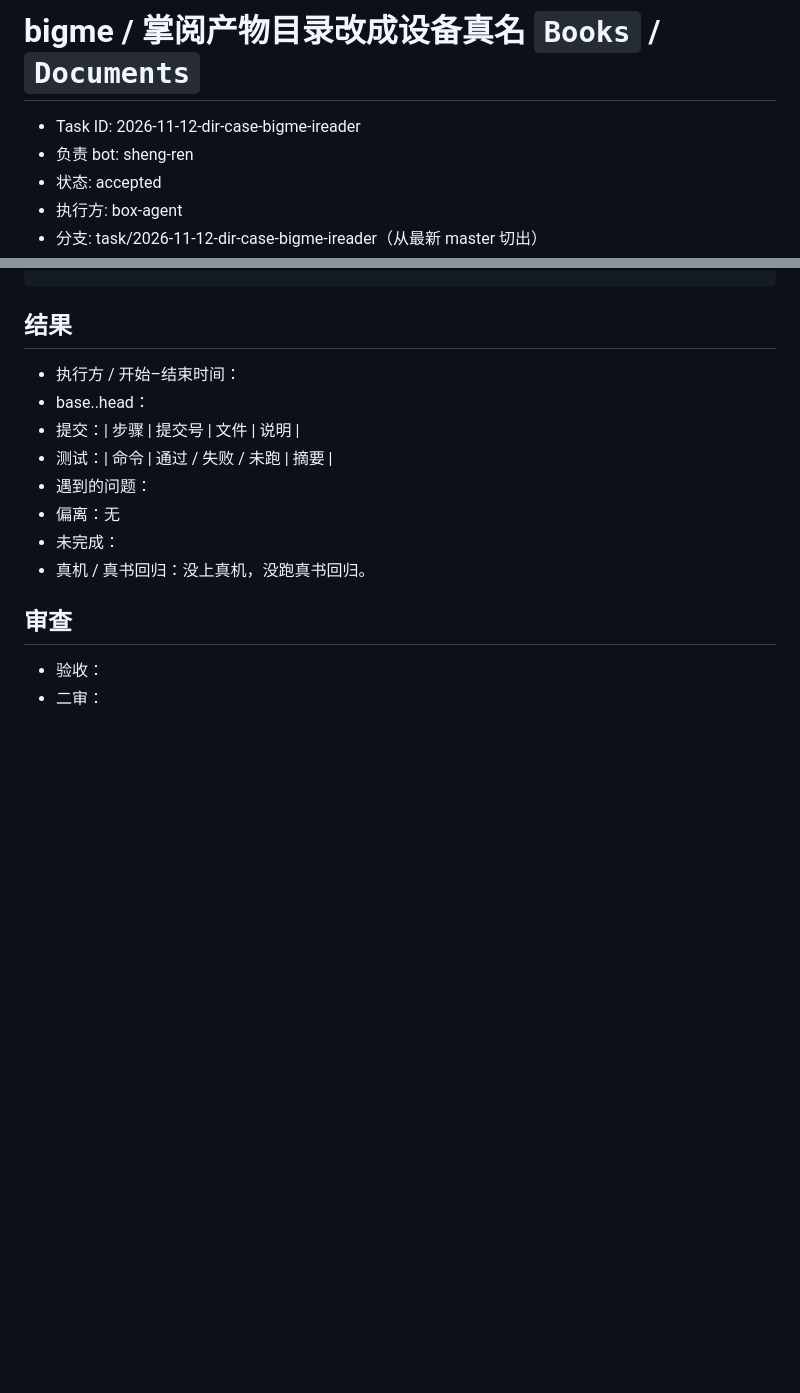
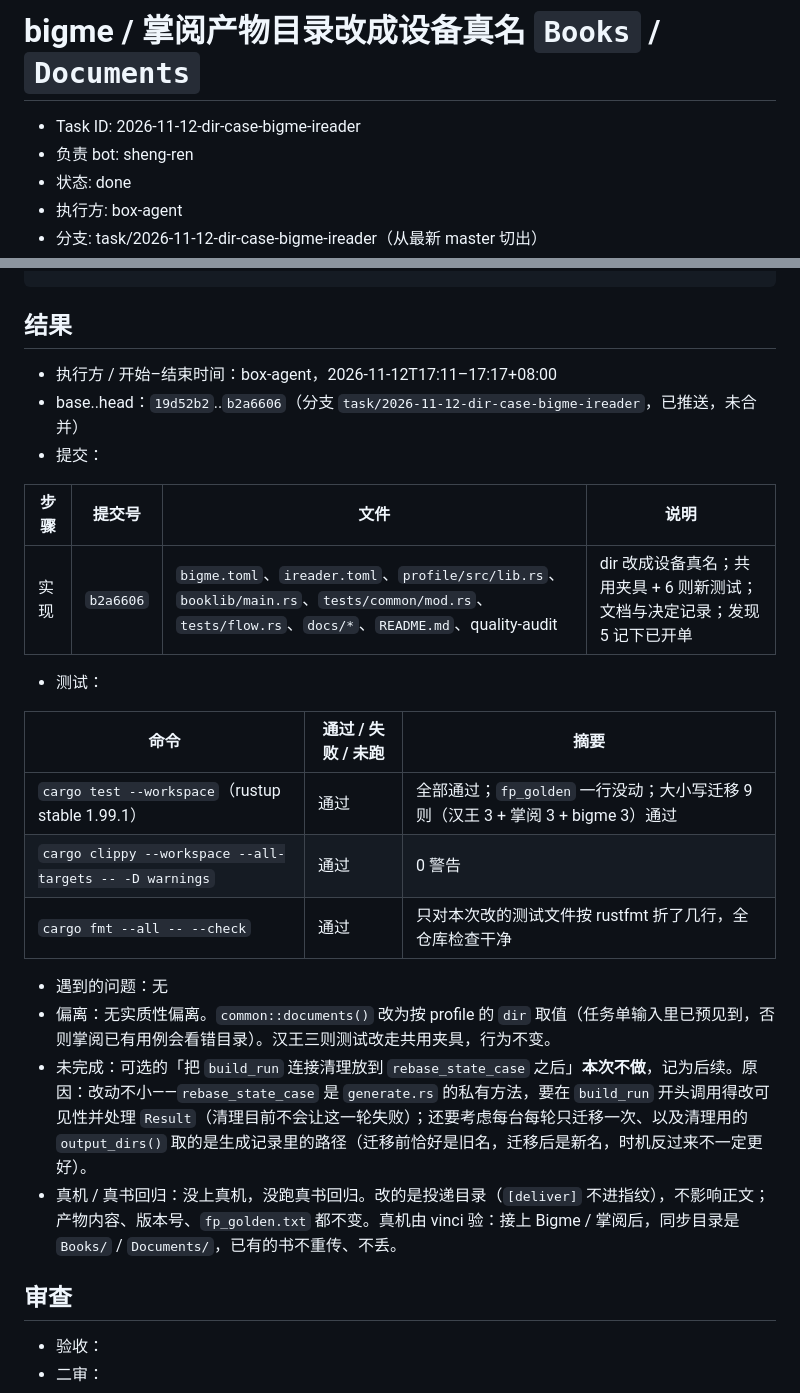
Before and after one commit to bbq191/sheng-ren, a Markdown page: .dev/tasks/2026-11-12-dir-case-bigme-ireader.md, 2 parts joined by grey strips. Drawn GitHub-style; blank space fills up the shorter version.

Commit message:
chore: 填写任务单 2026-11-12-dir-case-bigme-ireader 结果（done） [skip-notify]
实现在分支 task/2026-11-12-dir-case-bigme-ireader（b2a6606），未合并、未跑二审。

````diff
--- a/.dev/tasks/2026-11-12-dir-case-bigme-ireader.md
+++ b/.dev/tasks/2026-11-12-dir-case-bigme-ireader.md
@@ -2,6 +2,6 @@
 
 - Task ID: 2026-11-12-dir-case-bigme-ireader
 - 负责 bot: sheng-ren
-- 状态: accepted
+- 状态: done
 - 执行方: box-agent
 - 分支: task/2026-11-12-dir-case-bigme-ireader（从最新 master 切出）
@@ -68,15 +68,26 @@
 ```
 
 ## 结果
-<!-- 执行方填写 -->
-- 执行方 / 开始–结束时间：
-- base..head：
-- 提交：| 步骤 | 提交号 | 文件 | 说明 |
-- 测试：| 命令 | 通过 / 失败 / 未跑 | 摘要 |
-- 遇到的问题：
-- 偏离：无
-- 未完成：
-- 真机 / 真书回归：没上真机，没跑真书回归。
+- 执行方 / 开始–结束时间：box-agent，2026-11-12T17:11–17:17+08:00
+- base..head：`19d52b2`..`b2a6606`（分支 `task/2026-11-12-dir-case-bigme-ireader`，已推送，未合并）
+- 提交：
+
+| 步骤 | 提交号 | 文件 | 说明 |
+|---|---|---|---|
+| 实现 | `b2a6606` | `bigme.toml`、`ireader.toml`、`profile/src/lib.rs`、`booklib/main.rs`、`tests/common/mod.rs`、`tests/flow.rs`、`docs/*`、`README.md`、quality-audit | dir 改成设备真名；共用夹具 + 6 则新测试；文档与决定记录；发现 5 记下已开单 |
+
+- 测试：
+
+| 命令 | 通过 / 失败 / 未跑 | 摘要 |
+|---|---|---|
+| `cargo test --workspace`（rustup stable 1.99.1） | 通过 | 全部通过；`fp_golden` 一行没动；大小写迁移 9 则（汉王 3 + 掌阅 3 + bigme 3）通过 |
+| `cargo clippy --workspace --all-targets -- -D warnings` | 通过 | 0 警告 |
+| `cargo fmt --all -- --check` | 通过 | 只对本次改的测试文件按 rustfmt 折了几行，全仓库检查干净 |
+
+- 遇到的问题：无
+- 偏离：无实质性偏离。`common::documents()` 改为按 profile 的 `dir` 取值（任务单输入里已预见到，否则掌阅已有用例会看错目录）。汉王三则测试改走共用夹具，行为不变。
+- 未完成：可选的「把 `build_run` 连接清理放到 `rebase_state_case` 之后」**本次不做**，记为后续。原因：改动不小——`rebase_state_case` 是 `generate.rs` 的私有方法，要在 `build_run` 开头调用得改可见性并处理 `Result`（清理目前不会让这一轮失败）；还要考虑每台每轮只迁移一次、以及清理用的 `output_dirs()` 取的是生成记录里的路径（迁移前恰好是旧名，迁移后是新名，时机反过来不一定更好）。
+- 真机 / 真书回归：没上真机，没跑真书回归。改的是投递目录（`[deliver]` 不进指纹），不影响正文；产物内容、版本号、`fp_golden.txt` 都不变。真机由 vinci 验：接上 Bigme / 掌阅后，同步目录是 `Books/` / `Documents/`，已有的书不重传、不丢。
 
 ## 审查
 <!-- 负责 bot 填写 -->
````
Also changed, not shown: other parts of .dev/tasks/2026-11-12-dir-case-bigme-ireader.md (+13 -13 lines).
